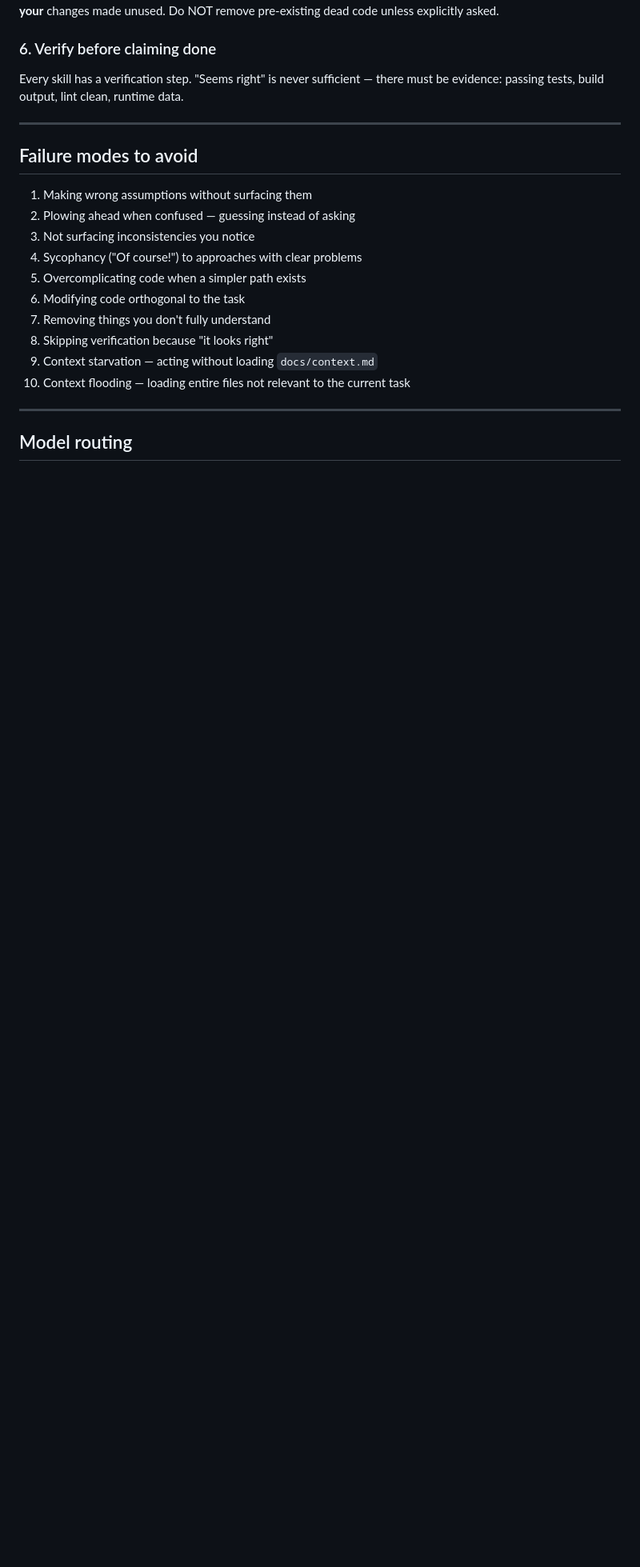
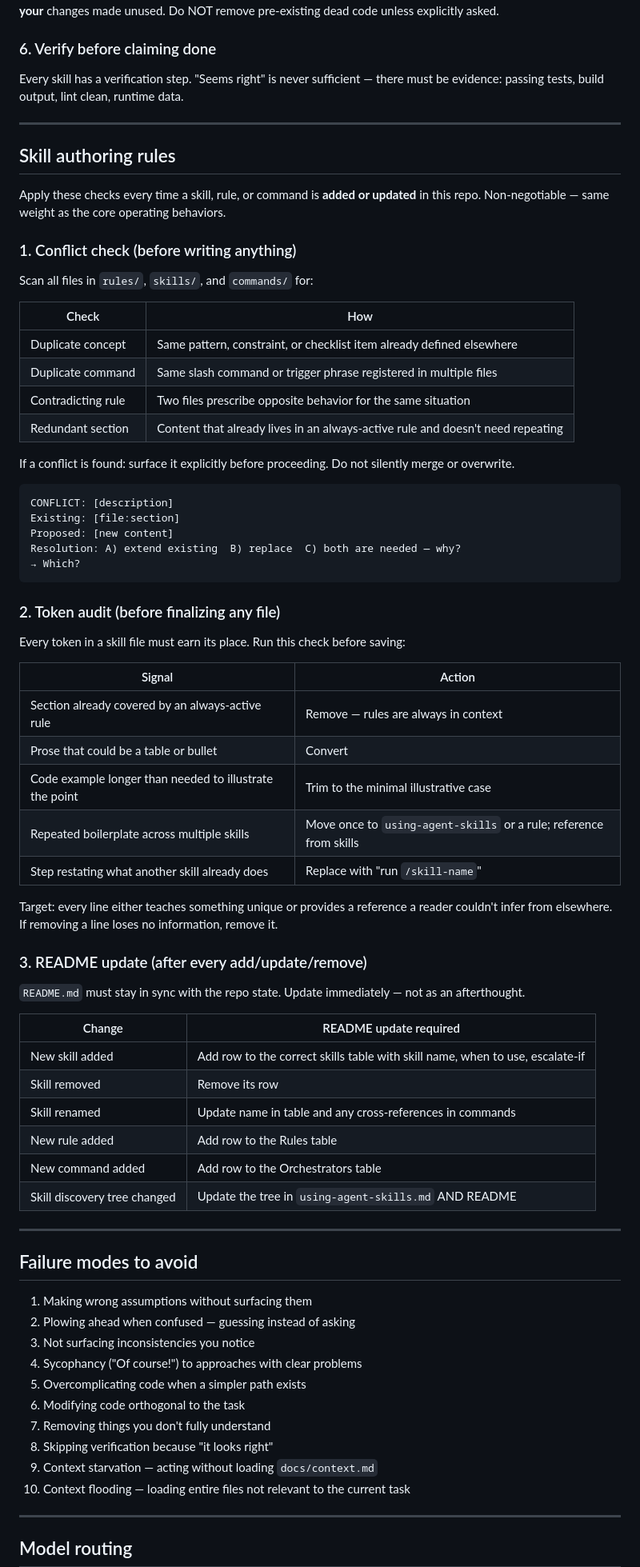
Before and after one commit to raditia/CraftKit, a Markdown page: rules/using-agent-skills.md, the part around the change. Shown at 80% size. GitHub-like rendering; blank space fills up the shorter version.

Commit message:
rules: enforce conflict check, token audit, and README sync on every skill add/update

````diff
--- a/rules/using-agent-skills.md
+++ b/rules/using-agent-skills.md
@@ -115,6 +115,60 @@ Every skill has a verification step. "Seems right" is never sufficient — there
 
 ---
 
+## Skill authoring rules
+
+Apply these checks every time a skill, rule, or command is **added or updated** in this repo. Non-negotiable — same weight as the core operating behaviors.
+
+### 1. Conflict check (before writing anything)
+
+Scan all files in `rules/`, `skills/`, and `commands/` for:
+
+| Check | How |
+|-------|-----|
+| Duplicate concept | Same pattern, constraint, or checklist item already defined elsewhere |
+| Duplicate command | Same slash command or trigger phrase registered in multiple files |
+| Contradicting rule | Two files prescribe opposite behavior for the same situation |
+| Redundant section | Content that already lives in an always-active rule and doesn't need repeating |
+
+If a conflict is found: surface it explicitly before proceeding. Do not silently merge or overwrite.
+
+```
+CONFLICT: [description]
+Existing: [file:section]
+Proposed: [new content]
+Resolution: A) extend existing  B) replace  C) both are needed — why?
+→ Which?
+```
+
+### 2. Token audit (before finalizing any file)
+
+Every token in a skill file must earn its place. Run this check before saving:
+
+| Signal | Action |
+|--------|--------|
+| Section already covered by an always-active rule | Remove — rules are always in context |
+| Prose that could be a table or bullet | Convert |
+| Code example longer than needed to illustrate the point | Trim to the minimal illustrative case |
+| Repeated boilerplate across multiple skills | Move once to `using-agent-skills` or a rule; reference from skills |
+| Step restating what another skill already does | Replace with "run `/skill-name`" |
+
+Target: every line either teaches something unique or provides a reference a reader couldn't infer from elsewhere. If removing a line loses no information, remove it.
+
+### 3. README update (after every add/update/remove)
+
+`README.md` must stay in sync with the repo state. Update immediately — not as an afterthought.
+
+| Change | README update required |
+|--------|----------------------|
+| New skill added | Add row to the correct skills table with skill name, when to use, escalate-if |
+| Skill removed | Remove its row |
+| Skill renamed | Update name in table and any cross-references in commands |
+| New rule added | Add row to the Rules table |
+| New command added | Add row to the Orchestrators table |
+| Skill discovery tree changed | Update the tree in `using-agent-skills.md` AND README |
+
+---
+
 ## Failure modes to avoid
 
 1. Making wrong assumptions without surfacing them
````
